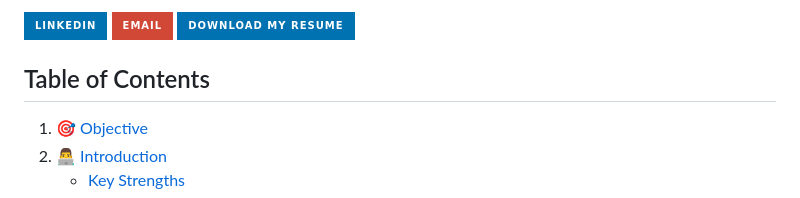
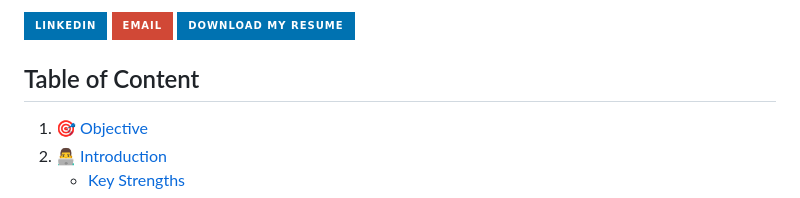
Before and after one commit to aditiatiwari/aditiatiwari, a Markdown page: README.md, the part around the change. Drawn GitHub-style; badges without logos.

```diff
--- a/README.md
+++ b/README.md
@@ -5,7 +5,7 @@ Corporate Finance & Financial Planning and Analysis | Master of Science in Finan
 <a href="mailto:atiwari3@babson.edu"> <img src="https://img.shields.io/badge/Email-D14836?style=for-the-badge&logo=gmail&logoColor=white" alt="Email Badge" /></a>
 <a href="https://github.com/aditiatiwari/aditiatiwari/raw/main/Aditi%20Anil%20Tiwari%20Resume.pdf" target="_blank" rel="noopener noreferrer"><img src="https://img.shields.io/badge/Download%20My%20Resume-0072b1?style=for-the-badge&logo=pdf&logoColor=white" alt="Download My Resume"> </a>
 
-## Table of Contents
+## Table of Content
 
 1. [🎯 Objective](#-objective)
 2. [👨‍💻 Introduction](#-introduction)
```
